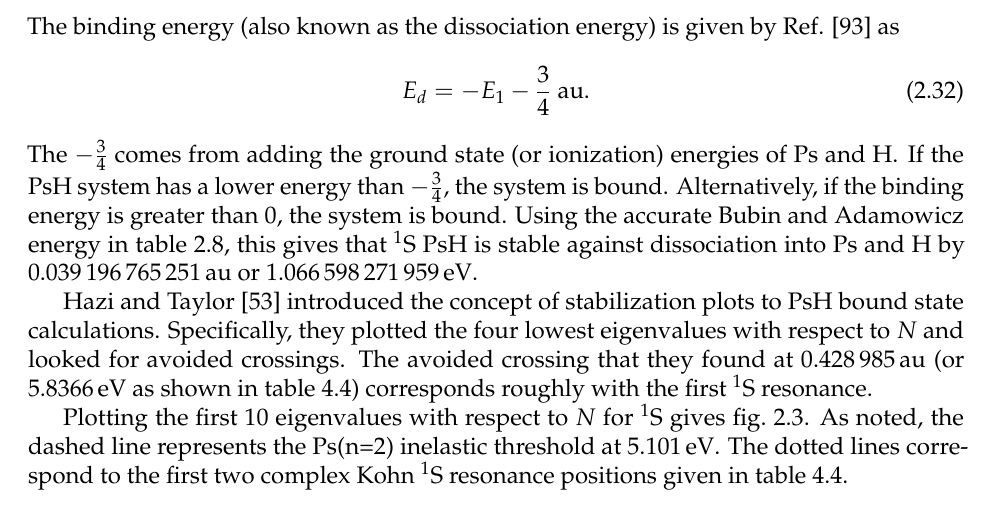
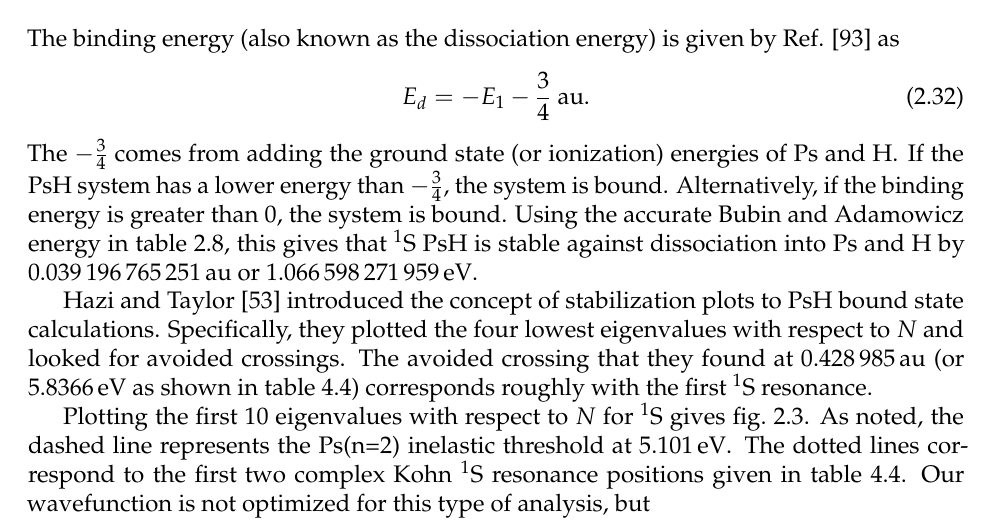
Before and after one commit to DentonW/Papers, a LaTeX thesis (Dissertation/Dissertation.tex, which reads Dissertation/BoundState.tex): part of page 33 of 195, cut so that both start at the same text. Compiled offline with pdfLaTeX; a missing bibliography style is replaced by a similar one.

```diff
--- a/Dissertation/BoundState.tex
+++ b/Dissertation/BoundState.tex
@@ -619,7 +619,7 @@
 
 Hazi and Taylor \cite{Hazi1970} introduced the concept of stabilization plots to PsH bound state calculations. Specifically, they plotted the four lowest eigenvalues with respect to $N$ and looked for avoided crossings. The avoided crossing that they found at $\SI{0.428 985}{au}$ (or $\SI{5.8366}{eV}$ as shown in \cref{tab:SWaveResonancesOther}) corresponds roughly with the first $^1$S resonance.
 
-Plotting the first 10 eigenvalues with respect to $N$ for $^1$S gives \cref{fig:singlet-eigen}. As noted, the dashed line represents the Ps(n=2) inelastic threshold at $\SI{5.101}{eV}$. The dotted lines correspond to the first two complex Kohn $^1$S resonance positions given in \cref{tab:SWaveResonancesOther}.
+Plotting the first 10 eigenvalues with respect to $N$ for $^1$S gives \cref{fig:singlet-eigen}. As noted, the dashed line represents the Ps(n=2) inelastic threshold at $\SI{5.101}{eV}$. The dotted lines correspond to the first two complex Kohn $^1$S resonance positions given in \cref{tab:SWaveResonancesOther}. Our wavefunction is not optimized for this type of analysis, but
 
 
 
```
